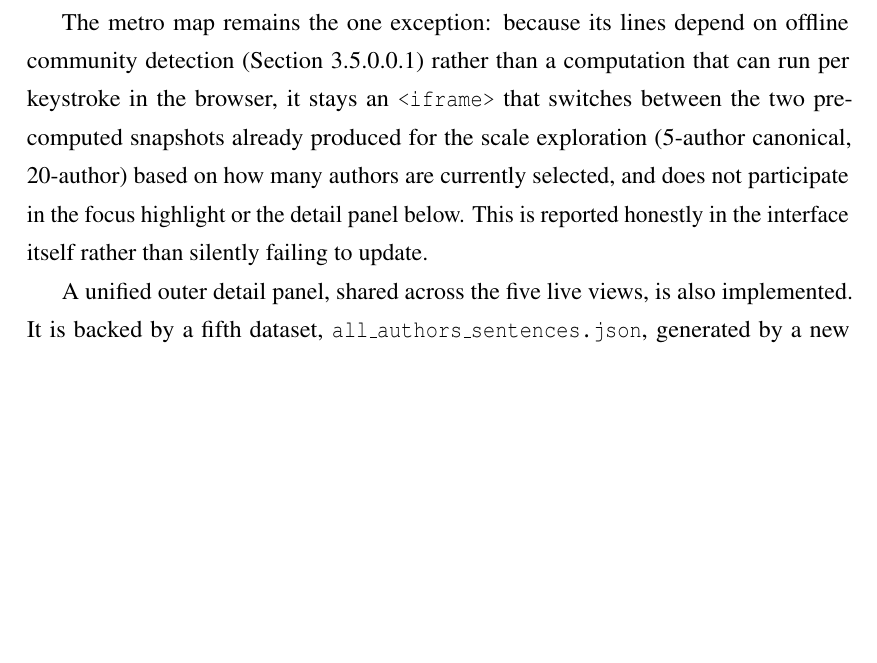
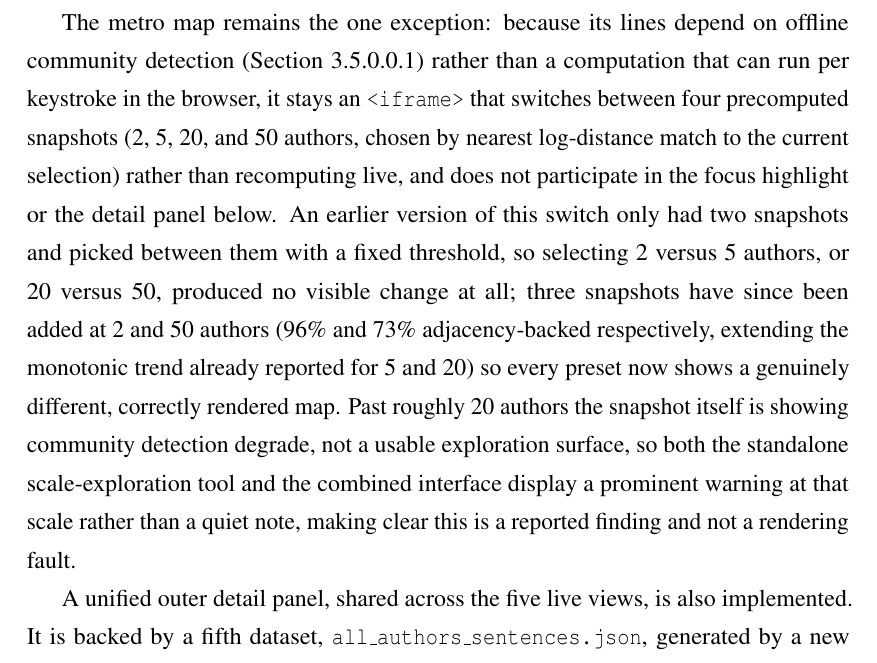
Before and after one commit to merrittw-1307/uoe-edinburgh-literary-geovis, a LaTeX thesis (dissertation/10Jul/dissertation.tex): part of page 32 of 59, cut so that both start at the same text, the shorter picture padded with empty space. Compiled offline with pdfLaTeX.

Commit message:
Document the metro snapshot expansion (2/5/20/50) in Combined Interface section

```diff
--- a/dissertation/10Jul/dissertation.tex
+++ b/dissertation/10Jul/dissertation.tex
@@ -380,7 +380,7 @@ The combined interface (\texttt{data/processed/combined/d3/combined\_interface.h
 
 Five of the six visualisations (radar, bar-code, small multiples, network, linear) render live in-page from a single shared \texttt{selectedAuthors} array, reusing the same client-side top-15-place and document-level co-occurrence computation already built and validated for the scale exploration (Appendix~\ref{app:scale}): the preset buttons (2 / 5 / 20 / 50 authors) and free-text search operate on the same four JSON bundles (\texttt{all\_authors\_radar.json}, \texttt{all\_authors\_barcode.json}, \texttt{all\_authors\_small\_multiples.json}, \texttt{all\_authors\_network.json}) rather than duplicating a new data pipeline. Cross-view linking is implemented as a single \texttt{focusedAuthor} value alongside the selection: clicking an author's polygon (radar), row (bar-code), or map panel (small multiples) toggles focus and re-renders that view with the focused author emphasised and the rest dimmed; switching to a Topology view recomputes that author's own top-15 places and highlights the matching nodes/edges gold within the current selection's combined graph, dimming the rest. This directly implements the planned behaviour (``selecting an author in fingerprint view highlights their places in topology view'') without requiring \texttt{postMessage} between iframes, since the five views are now rendered in the same document rather than embedded separately.
 
-The metro map remains the one exception: because its lines depend on offline community detection (Section~\ref{sec:metro-redesign}) rather than a computation that can run per keystroke in the browser, it stays an \texttt{<iframe>} that switches between the two precomputed snapshots already produced for the scale exploration (5-author canonical, 20-author) based on how many authors are currently selected, and does not participate in the focus highlight or the detail panel below. This is reported honestly in the interface itself rather than silently failing to update.
+The metro map remains the one exception: because its lines depend on offline community detection (Section~\ref{sec:metro-redesign}) rather than a computation that can run per keystroke in the browser, it stays an \texttt{<iframe>} that switches between four precomputed snapshots (2, 5, 20, and 50 authors, chosen by nearest log-distance match to the current selection) rather than recomputing live, and does not participate in the focus highlight or the detail panel below. An earlier version of this switch only had two snapshots and picked between them with a fixed threshold, so selecting 2 versus 5 authors, or 20 versus 50, produced no visible change at all; three snapshots have since been added at 2 and 50 authors (96\% and 73\% adjacency-backed respectively, extending the monotonic trend already reported for 5 and 20) so every preset now shows a genuinely different, correctly rendered map. Past roughly 20 authors the snapshot itself is showing community detection degrade, not a usable exploration surface, so both the standalone scale-exploration tool and the combined interface display a prominent warning at that scale rather than a quiet note, making clear this is a reported finding and not a rendering fault.
 
 A unified outer detail panel, shared across the five live views, is also implemented. It is backed by a fifth dataset, \texttt{all\_authors\_sentences.json}, generated by a new query against \texttt{api\_sentence} that mirrors the query already used for the five-author prototypes (same sampling, same 220-character truncation, same random seed) but drops the author filter and restricts each of the 408 authors to their own top-15 places by mention count -- exactly the set reachable through the live selector, so no sentence data is generated for places a user could never hover over. Hovering a place in bar-code, small multiples, network, or linear looks up every author in the current selection against this dataset and merges their example sentences and mention-weighted book list for that place; hovering an author's shape in the radar chart shows their single most-mentioned place as a representative example, since radar's own vertices are sectors rather than individual places. The panel is deliberately sticky (it does not clear on mouse-out) so a sentence can be read after the cursor moves away, and it does clear when the active visualisation or the author selection changes, since a stale sentence would otherwise reference a place or author no longer in view.
 
```
